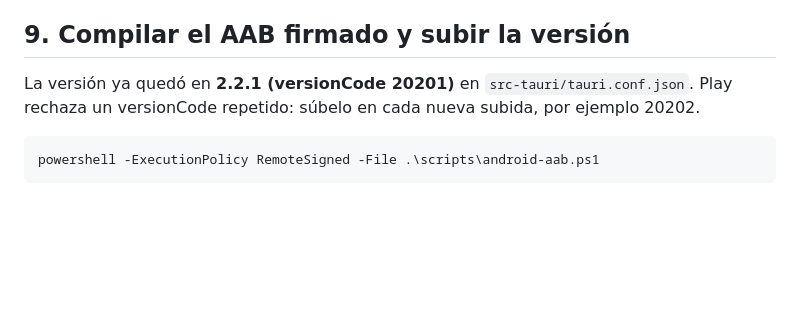
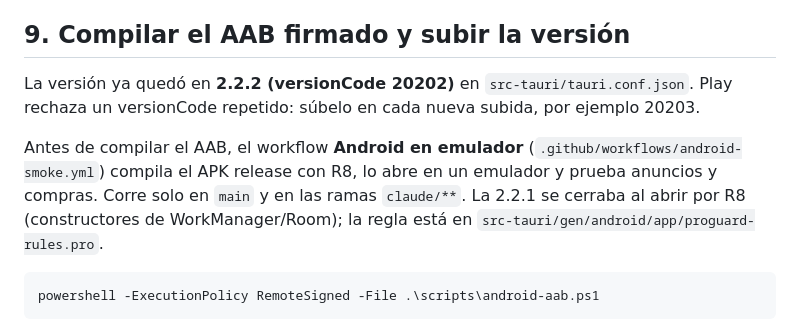
Before and after one commit to misterdarkno2-wq/PlanifIA_Seller, a Markdown page: docs/monetizacion.md, the part around the change. GitHub-like rendering; blank space fills up the shorter version.

Commit message:
Documentar la 2.2.2 y la prueba en emulador
Co-Authored-By: Claude Opus 5.5 <noreply@anthropic.com>

````diff
--- a/docs/monetizacion.md
+++ b/docs/monetizacion.md
@@ -215,7 +215,9 @@ npx.cmd supabase functions deploy admob-ssv
 
 ## 9. Compilar el AAB firmado y subir la versión
 
-La versión ya quedó en **2.2.1 (versionCode 20201)** en `src-tauri/tauri.conf.json`. Play rechaza un versionCode repetido: súbelo en cada nueva subida, por ejemplo 20202.
+La versión ya quedó en **2.2.2 (versionCode 20202)** en `src-tauri/tauri.conf.json`. Play rechaza un versionCode repetido: súbelo en cada nueva subida, por ejemplo 20203.
+
+Antes de compilar el AAB, el workflow **Android en emulador** (`.github/workflows/android-smoke.yml`) compila el APK release con R8, lo abre en un emulador y prueba anuncios y compras. Corre solo en `main` y en las ramas `claude/**`. La 2.2.1 se cerraba al abrir por R8 (constructores de WorkManager/Room); la regla está en `src-tauri/gen/android/app/proguard-rules.pro`.
 
 ```powershell
 powershell -ExecutionPolicy RemoteSigned -File .\scripts\android-aab.ps1
````
